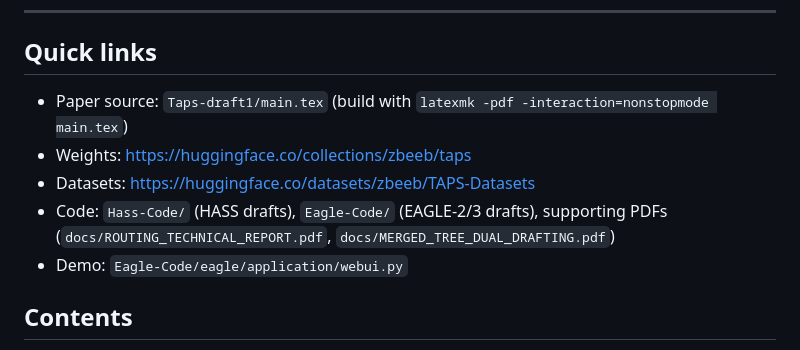
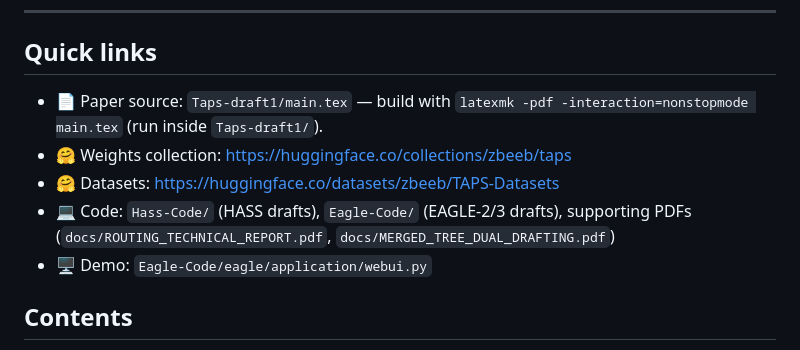
Before and after one commit to Moe-Zbeeb/TAPS, a Markdown page: README.md, the part around the change. Drawn GitHub-style.

Commit message:
Update README quick links with build note

```diff
--- a/README.md
+++ b/README.md
@@ -8,11 +8,11 @@ KAUST · AUB — Contacts: [mbz02@mail.aub.edu](mailto:mbz02@mail.aub.edu), [has
 ---
 
 ## Quick links
-- Paper source: `Taps-draft1/main.tex` (build with `latexmk -pdf -interaction=nonstopmode main.tex`)
-- Weights: https://huggingface.co/collections/zbeeb/taps
-- Datasets: https://huggingface.co/datasets/zbeeb/TAPS-Datasets
-- Code: `Hass-Code/` (HASS drafts), `Eagle-Code/` (EAGLE-2/3 drafts), supporting PDFs (`docs/ROUTING_TECHNICAL_REPORT.pdf`, `docs/MERGED_TREE_DUAL_DRAFTING.pdf`)
- - Demo: `Eagle-Code/eagle/application/webui.py`
+- 📄 Paper source: `Taps-draft1/main.tex` — build with `latexmk -pdf -interaction=nonstopmode main.tex` (run inside `Taps-draft1/`).
+- 🤗 Weights collection: https://huggingface.co/collections/zbeeb/taps
+- 🤗 Datasets: https://huggingface.co/datasets/zbeeb/TAPS-Datasets
+- 💻 Code: `Hass-Code/` (HASS drafts), `Eagle-Code/` (EAGLE-2/3 drafts), supporting PDFs (`docs/ROUTING_TECHNICAL_REPORT.pdf`, `docs/MERGED_TREE_DUAL_DRAFTING.pdf`)
+- 🖥️ Demo: `Eagle-Code/eagle/application/webui.py`
 
 ## Contents
 - [Overview](#overview)
```
